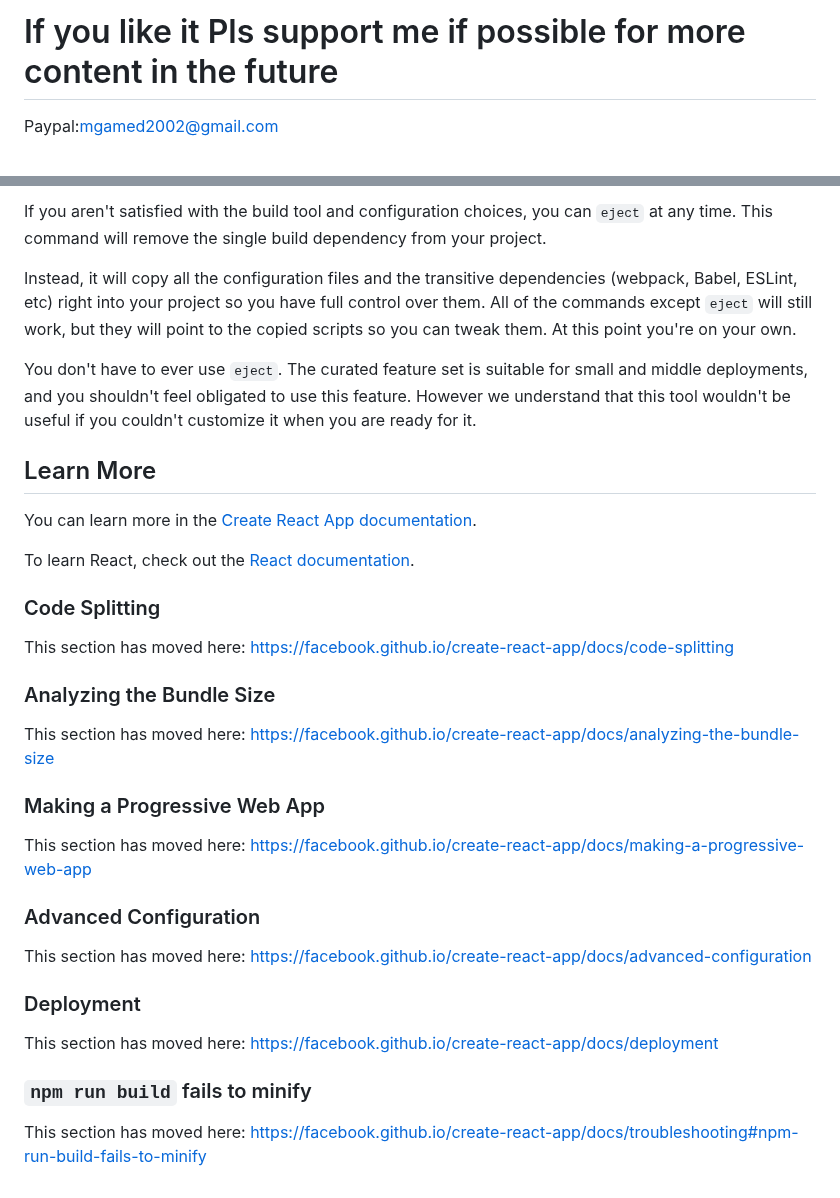
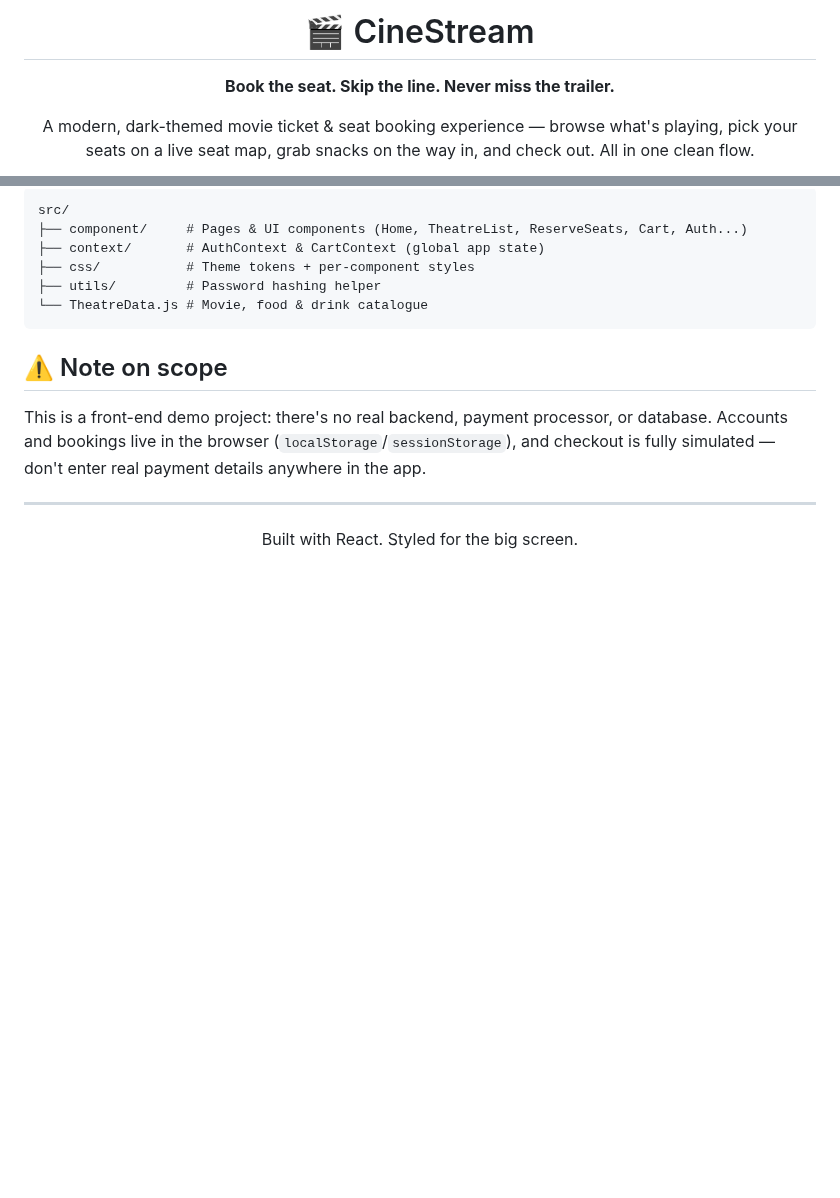
Before and after one commit to Mohammed-HeshamMohammed/Theatre-Movie-Booking, a Markdown page: README.md, 2 parts joined by grey strips. GitHub-like rendering; blank space fills up the shorter version.

````diff
--- a/README.md
+++ b/README.md
@@ -1,6 +2,9 @@
 
+# 🎬 CineStream
 
-# If you like it Pls support me if possible for more content in the future
+**Book the seat. Skip the line. Never miss the trailer.**
 
-Paypal:mgamed2002@gmail.com
+A modern, dark-themed movie ticket & seat booking experience — browse what's
+playing, pick your seats on a live seat map, grab snacks on the way in, and
+check out. All in one clean flow.
 
@@ -43,36 +75,24 @@ See the section about [deployment](https://facebook.github.io/create-react-app/d
 
-If you aren't satisfied with the build tool and configuration choices, you can `eject` at any time. This command will remove the single build dependency from your project.
+```
+src/
+├── component/     # Pages & UI components (Home, TheatreList, ReserveSeats, Cart, Auth...)
+├── context/       # AuthContext & CartContext (global app state)
+├── css/           # Theme tokens + per-component styles
+├── utils/         # Password hashing helper
+└── TheatreData.js # Movie, food & drink catalogue
+```
 
-Instead, it will copy all the configuration files and the transitive dependencies (webpack, Babel, ESLint, etc) right into your project so you have full control over them. All of the commands except `eject` will still work, but they will point to the copied scripts so you can tweak them. At this point you're on your own.
+## ⚠️ Note on scope
 
-You don't have to ever use `eject`. The curated feature set is suitable for small and middle deployments, and you shouldn't feel obligated to use this feature. However we understand that this tool wouldn't be useful if you couldn't customize it when you are ready for it.
+This is a front-end demo project: there's no real backend, payment
+processor, or database. Accounts and bookings live in the browser
+(`localStorage`/`sessionStorage`), and checkout is fully simulated — don't
+enter real payment details anywhere in the app.
 
-## Learn More
+---
 
-You can learn more in the [Create React App documentation](https://facebook.github.io/create-react-app/docs/getting-started).
+<div align="center">
 
-To learn React, check out the [React documentation](https://reactjs.org/).
+Built with React. Styled for the big screen.
 
-### Code Splitting
-
-This section has moved here: [https://facebook.github.io/create-react-app/docs/code-splitting](https://facebook.github.io/create-react-app/docs/code-splitting)
-
-### Analyzing the Bundle Size
-
-This section has moved here: [https://facebook.github.io/create-react-app/docs/analyzing-the-bundle-size](https://facebook.github.io/create-react-app/docs/analyzing-the-bundle-size)
-
-### Making a Progressive Web App
-
-This section has moved here: [https://facebook.github.io/create-react-app/docs/making-a-progressive-web-app](https://facebook.github.io/create-react-app/docs/making-a-progressive-web-app)
-
-### Advanced Configuration
-
-This section has moved here: [https://facebook.github.io/create-react-app/docs/advanced-configuration](https://facebook.github.io/create-react-app/docs/advanced-configuration)
-
-### Deployment
-
-This section has moved here: [https://facebook.github.io/create-react-app/docs/deployment](https://facebook.github.io/create-react-app/docs/deployment)
-
-### `npm run build` fails to minify
-
-This section has moved here: [https://facebook.github.io/create-react-app/docs/troubleshooting#npm-run-build-fails-to-minify](https://facebook.github.io/create-react-app/docs/troubleshooting#npm-run-build-fails-to-minify)
+</div>
````
Also changed, not shown: other parts of README.md (+50 -21 lines), docs/screenshots/cart.png (added), docs/screenshots/home.png (added), docs/screenshots/seats.png (added), 4 other files.
